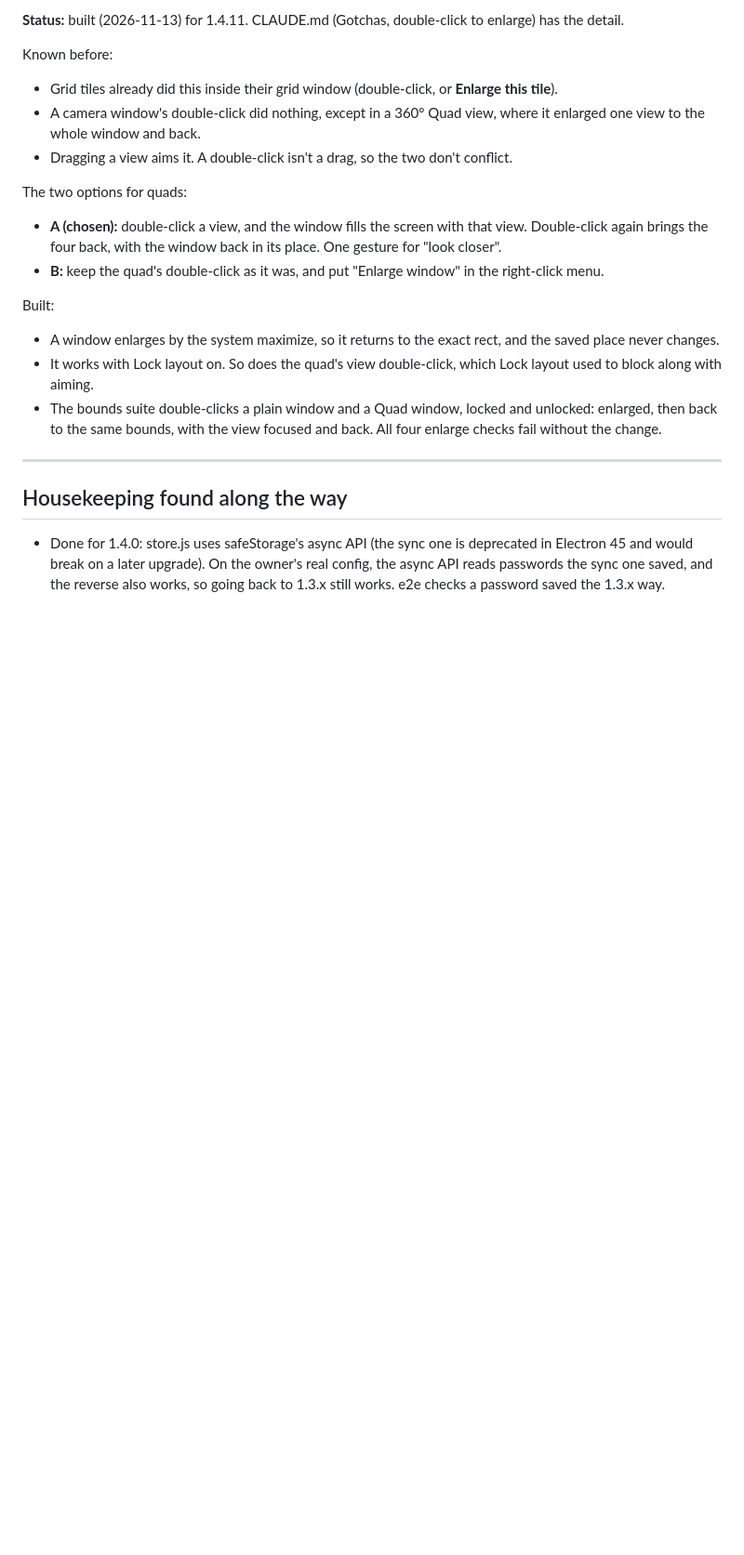
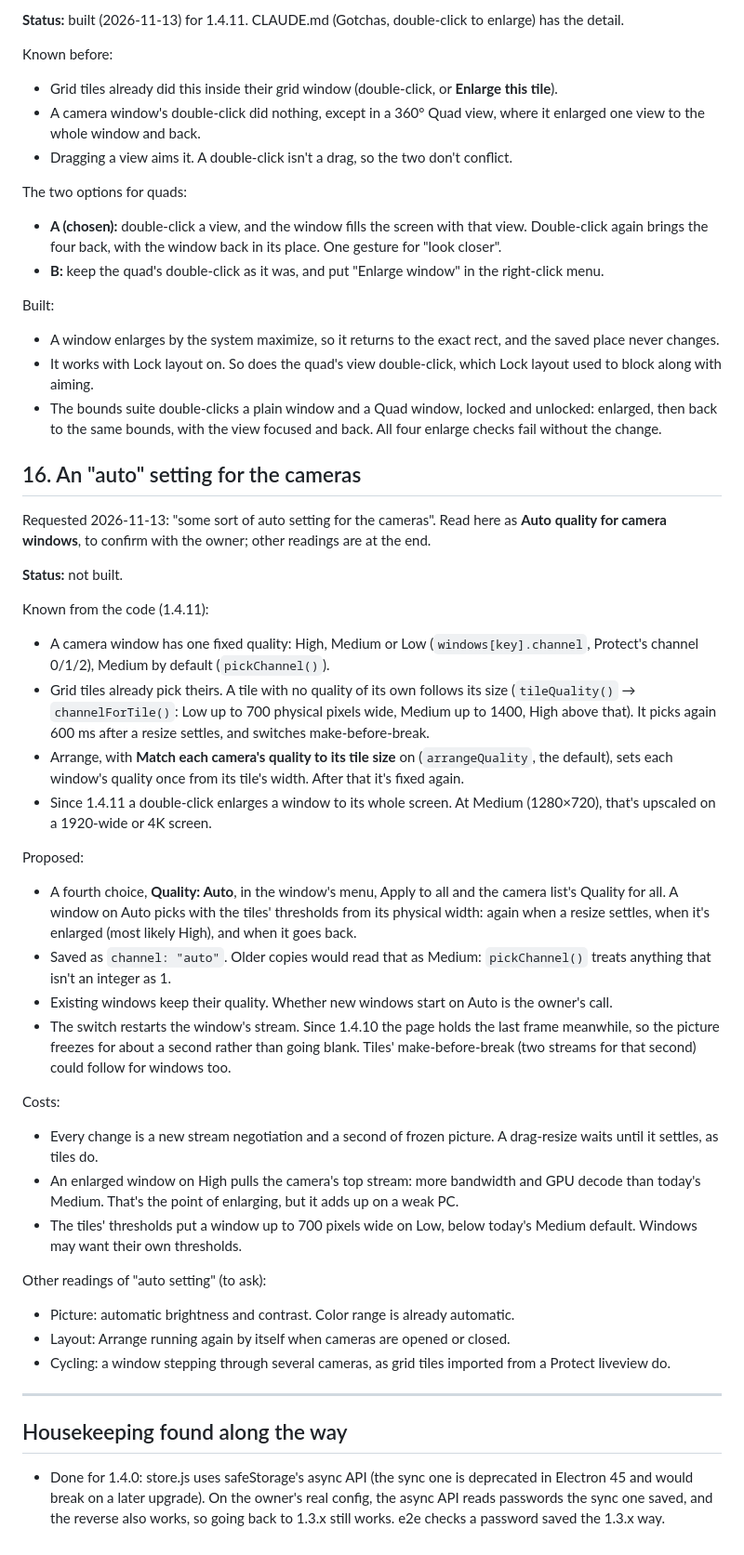
Before and after one commit to jamesccupps/UnifiCameraViewer, a Markdown page: ROADMAP.md, the part around the change. Shown at 93% size. Drawn GitHub-style; blank space fills up the shorter version.

Commit message:
ROADMAP #16: an auto setting for the cameras (read as Auto quality for windows)
Requested as "some sort of auto setting for the cameras". Proposed: a
Quality: Auto for camera windows that picks from the window's width the
way grid tiles do, again after a resize, an enlarge and going back. The
costs, and the other readings to confirm with the owner (auto picture,
auto Arrange, cycling windows), are in the entry.

Co-Authored-By: Claude Opus 5.5 <noreply@anthropic.com>

```diff
--- a/ROADMAP.md
+++ b/ROADMAP.md
@@ -242,6 +242,34 @@ Built:
 - It works with Lock layout on. So does the quad's view double-click, which Lock layout used to block along with aiming.
 - The bounds suite double-clicks a plain window and a Quad window, locked and unlocked: enlarged, then back to the same bounds, with the view focused and back. All four enlarge checks fail without the change.
 
+## 16. An "auto" setting for the cameras
+
+Requested 2026-11-13: "some sort of auto setting for the cameras". Read here as **Auto quality for camera windows**, to confirm with the owner; other readings are at the end.
+
+**Status:** not built.
+
+Known from the code (1.4.11):
+- A camera window has one fixed quality: High, Medium or Low (`windows[key].channel`, Protect's channel 0/1/2), Medium by default (`pickChannel()`).
+- Grid tiles already pick theirs. A tile with no quality of its own follows its size (`tileQuality()` → `channelForTile()`: Low up to 700 physical pixels wide, Medium up to 1400, High above that). It picks again 600 ms after a resize settles, and switches make-before-break.
+- Arrange, with **Match each camera's quality to its tile size** on (`arrangeQuality`, the default), sets each window's quality once from its tile's width. After that it's fixed again.
+- Since 1.4.11 a double-click enlarges a window to its whole screen. At Medium (1280×720), that's upscaled on a 1920-wide or 4K screen.
+
+Proposed:
+- A fourth choice, **Quality: Auto**, in the window's menu, Apply to all and the camera list's Quality for all. A window on Auto picks with the tiles' thresholds from its physical width: again when a resize settles, when it's enlarged (most likely High), and when it goes back.
+- Saved as `channel: "auto"`. Older copies would read that as Medium: `pickChannel()` treats anything that isn't an integer as 1.
+- Existing windows keep their quality. Whether new windows start on Auto is the owner's call.
+- The switch restarts the window's stream. Since 1.4.10 the page holds the last frame meanwhile, so the picture freezes for about a second rather than going blank. Tiles' make-before-break (two streams for that second) could follow for windows too.
+
+Costs:
+- Every change is a new stream negotiation and a second of frozen picture. A drag-resize waits until it settles, as tiles do.
+- An enlarged window on High pulls the camera's top stream: more bandwidth and GPU decode than today's Medium. That's the point of enlarging, but it adds up on a weak PC.
+- The tiles' thresholds put a window up to 700 pixels wide on Low, below today's Medium default. Windows may want their own thresholds.
+
+Other readings of "auto setting" (to ask):
+- Picture: automatic brightness and contrast. Color range is already automatic.
+- Layout: Arrange running again by itself when cameras are opened or closed.
+- Cycling: a window stepping through several cameras, as grid tiles imported from a Protect liveview do.
+
 ---
 
 ## Housekeeping found along the way
```
